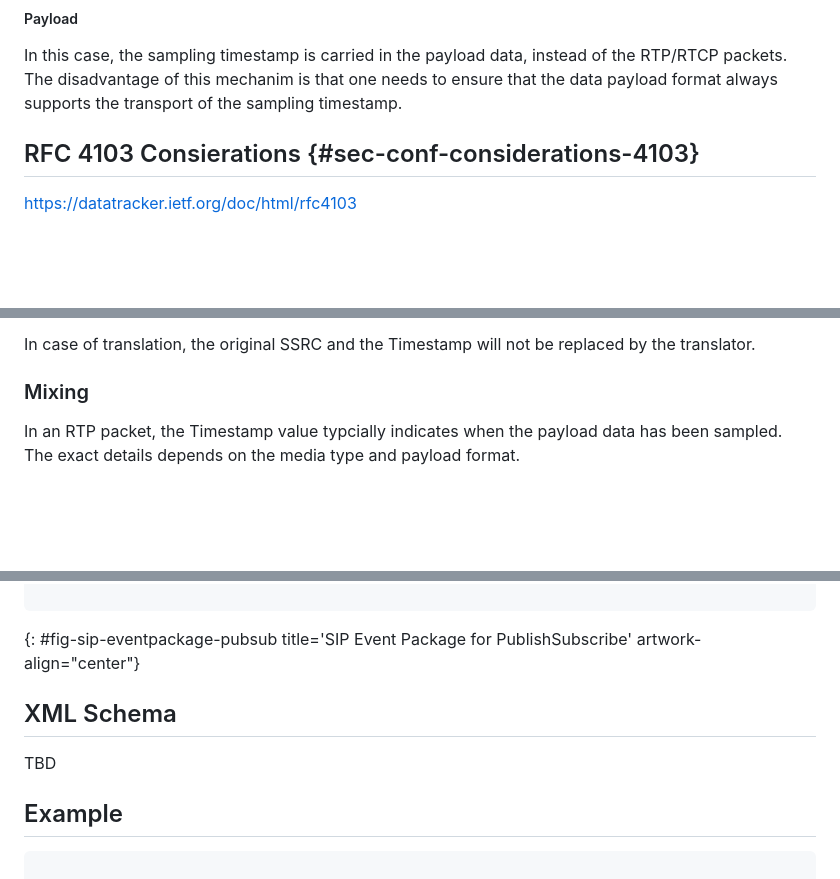
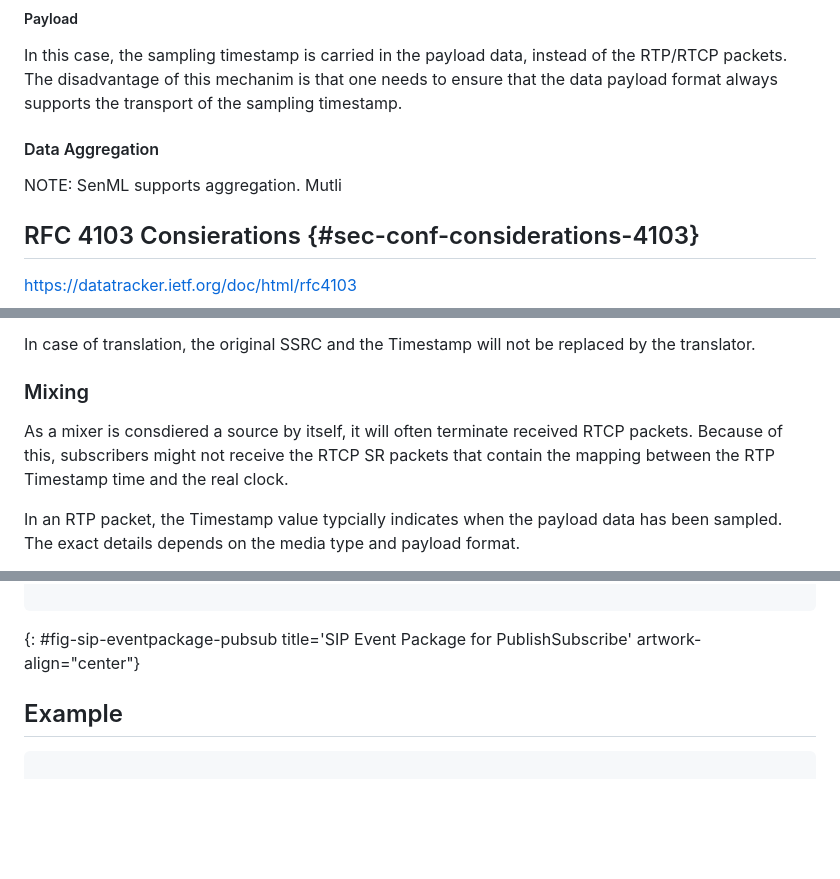
Before and after one commit to cdh4u/conference-pubsub, a Markdown page: draft-holmberg-conference-pubsub.md, 3 parts joined by grey strips. Rendered like a GitHub page; blank space fills up the shorter version.

```diff
--- a/draft-holmberg-conference-pubsub.md
+++ b/draft-holmberg-conference-pubsub.md
@@ -257,6 +260,12 @@ In this case, the sampling timestamp is carried in the payload data, instead of
 
 
 
+#### Data Aggregation
+
+
+
+NOTE: SenML supports aggregation. Mutli
+
 
 
 
@@ -429,6 +436,12 @@ In case of translation, the original SSRC and the Timestamp will not be replaced
 
 
 ### Mixing
+
+
+
+As a mixer is consdiered a source by itself, it will often terminate received RTCP packets. Because of this, subscribers might not receive the RTCP SR packets that contain the mapping between the RTP Timestamp time and the real clock.
+
+
 
 
 
@@ -613,10 +627,6 @@ pubsub-conferences-info
 ~~~~
 {: #fig-sip-eventpackage-pubsub title='SIP Event Package for PublishSubscribe' artwork-align="center"}
 
-## XML Schema
-
-TBD
-
 ## Example
 
 ~~~~ aasvg
```
Also changed, not shown: other parts of draft-holmberg-conference-pubsub.md (+33 -25 lines).
